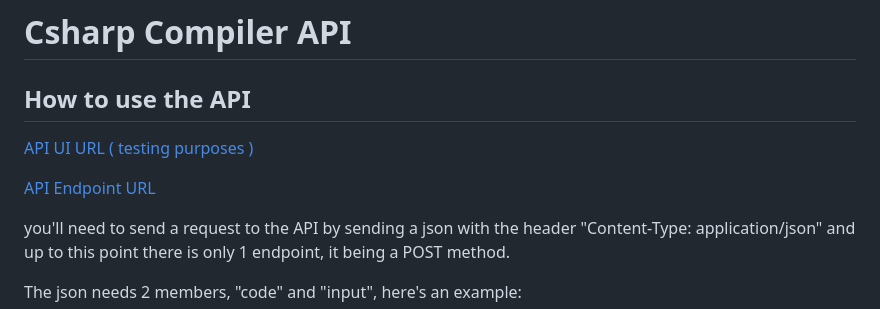
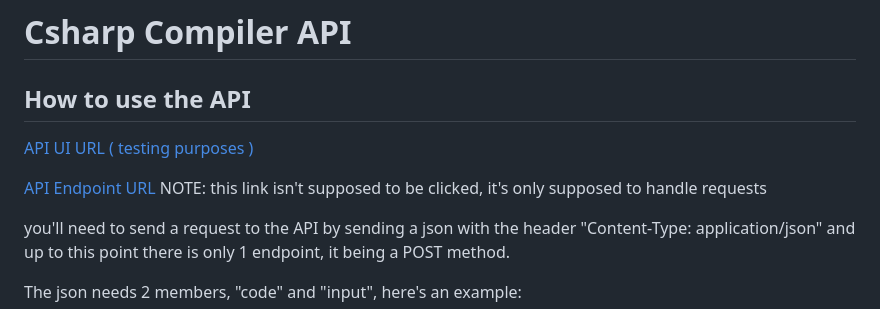
Before and after one commit to Etozinhachan/CsCompilerApi, a Markdown page: README.md, the part around the change. GitHub-like rendering.

```diff
--- a/README.md
+++ b/README.md
@@ -4,7 +4,7 @@
 
 [API UI URL ( testing purposes )](https://apitest320231101145700.azurewebsites.net/index.html)
 
-[API Endpoint URL](https://apitest320231101145700.azurewebsites.net/api/Test/CompileCode)
+[API Endpoint URL](https://apitest320231101145700.azurewebsites.net/api/Test/CompileCode) NOTE: this link isn't supposed to be clicked, it's only supposed to handle requests
 
  you'll need to send a request to the API by sending a json with the header "Content-Type: application/json" and up to this point there is only 1 endpoint, it being a POST method.
 
```
